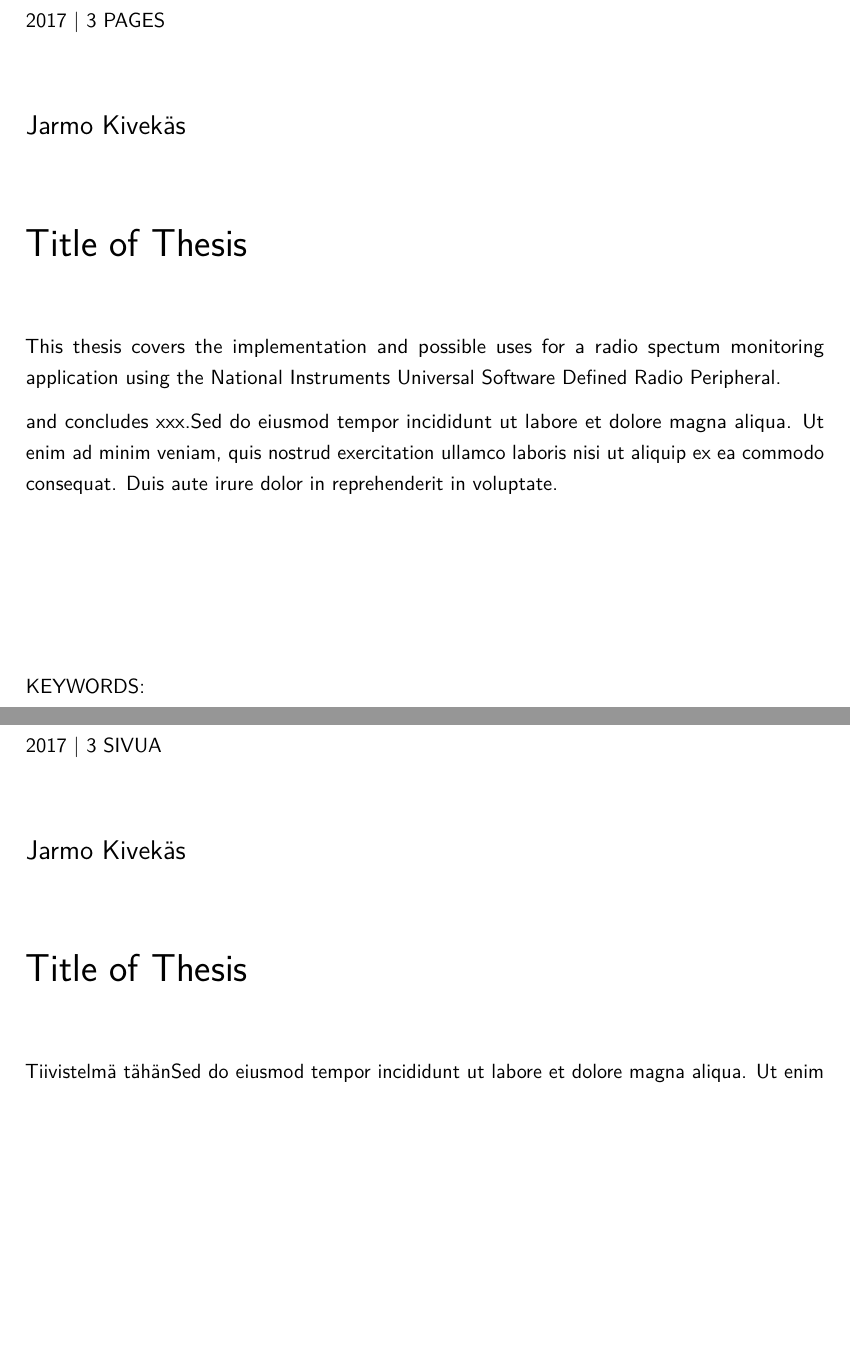
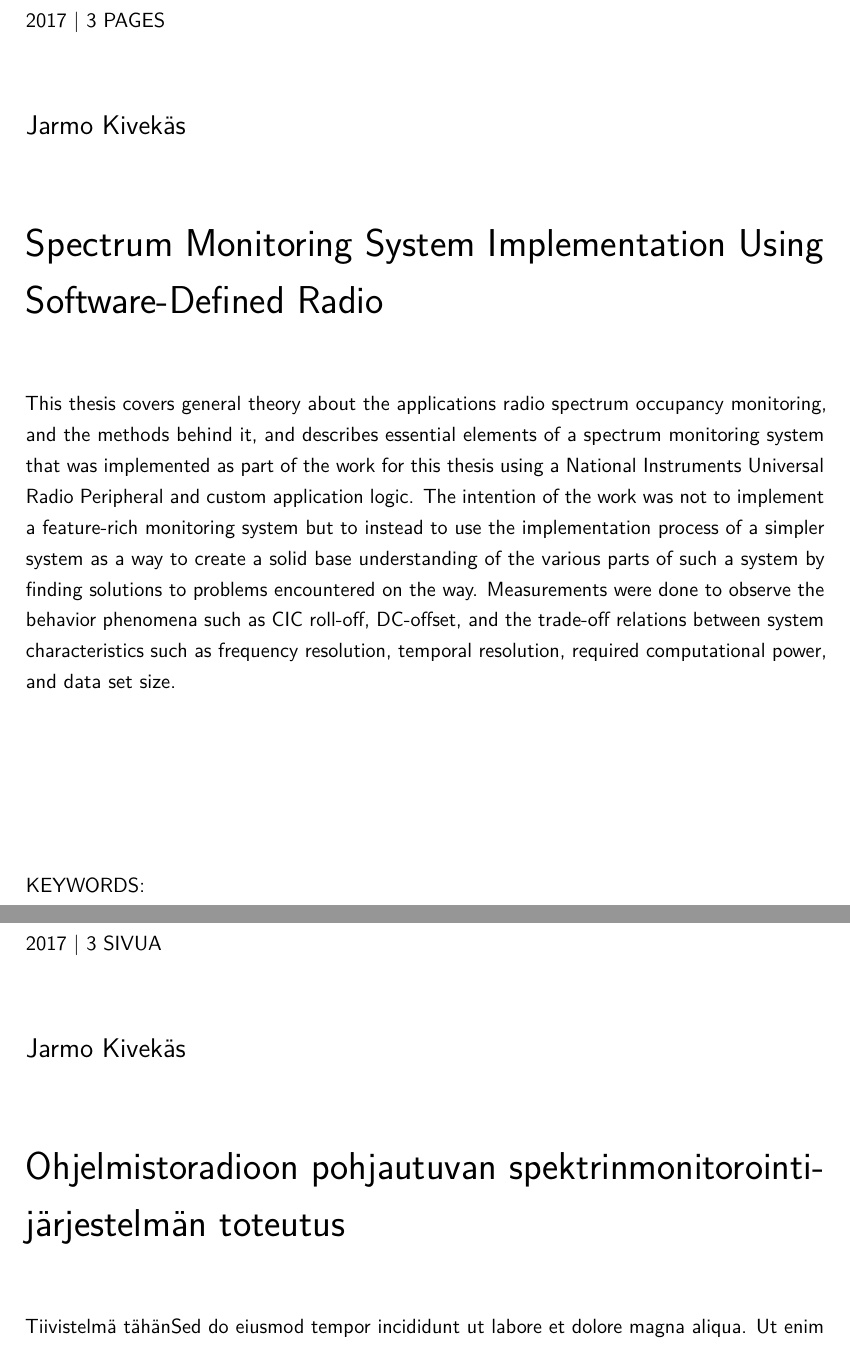
Before and after one commit to jarmokivekas/tuamk-thesis, a LaTeX thesis (doc/thesis.tex, which reads doc/abstract.tex): two parts of pages 2 and 3 of 8, joined at a grey line, cut so that both start at the same text, the shorter picture padded with empty space. Compiled offline with pdfLaTeX.

Commit message:
write(abstact) init in english

```diff
--- a/doc/abstract.tex
+++ b/doc/abstract.tex
@@ -11,17 +11,26 @@ ELECTRONIC ENGINEERING
 {\Large Jarmo Kivekäs \par}
 
 \vspace{10mm}
-{\huge Title of Thesis \par}
+{\huge Spectrum Monitoring System Implementation Using Software-Defined Radio \par}
 
 \vspace{10mm}
 
-This thesis covers the implementation and possible uses for a radio spectum monitoring
-application using the National Instruments Universal Software Defined Radio Peripheral.
 
-and concludes xxx.Sed do eiusmod tempor
-incididunt ut labore et dolore magna aliqua. Ut enim ad minim veniam,
-quis nostrud exercitation ullamco laboris nisi ut aliquip ex ea commodo
-consequat. Duis aute irure dolor in reprehenderit in voluptate.
+
+This thesis covers general theory about the applications radio spectrum occupancy
+monitoring, and the methods behind it, and describes essential elements of a
+spectrum monitoring system that was implemented as part of the work for this
+thesis using a National Instruments Universal Radio Peripheral and custom
+application logic. The intention of the work was not to implement a feature-rich
+monitoring system but to instead to use the implementation process of a simpler
+system as a way to create a solid base understanding of the various parts of such
+a system by finding solutions to problems encountered on the way.
+Measurements were done to observe the behavior phenomena such as CIC roll-off,
+DC-offset, and the trade-off relations between system characteristics such as
+frequency resolution, temporal resolution, required computational power,
+and data set size.
+
+
 
 \vspace{30mm}
 
@@ -51,7 +60,7 @@ ELEKTRONIIKKA INSINÖÖRI
 {\Large Jarmo Kivekäs \par}
 
 \vspace{10mm}
-{\huge Title of Thesis \par}
+{\huge Ohjelmistoradioon pohjautuvan spektrinmonitorointijärjestelmän toteutus \par}
 
 \vspace{10mm}
 
```
